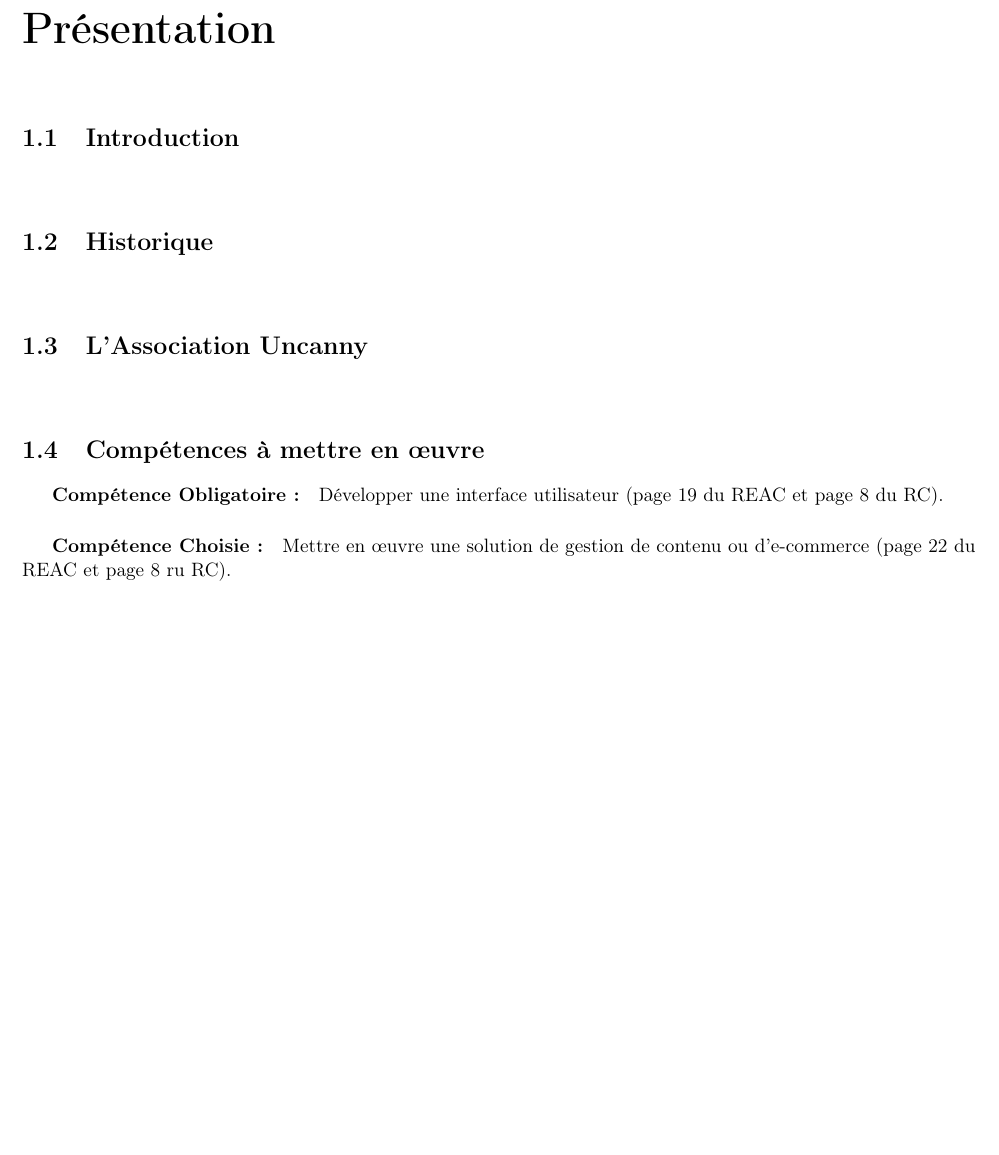
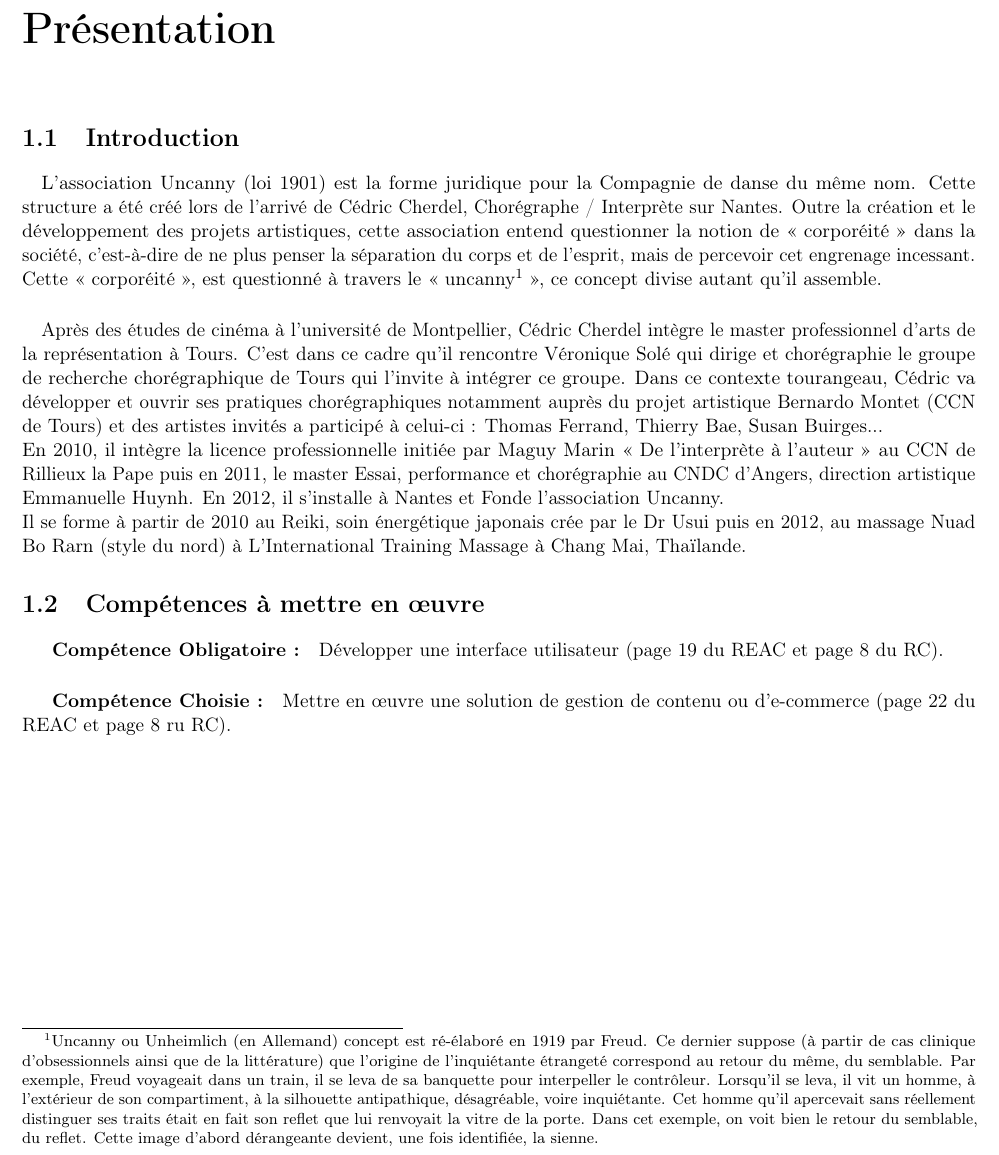
Before and after one commit to sfeuga/titre-dl, a LaTeX document (Rapport de stage DL.tex): part of page 4 of 37 before the commit and part of page 4 of 39 after it, cut so that both start at the same text, the shorter picture padded with empty space. Compiled offline with pdfLaTeX.

Commit message:
Version Finale

```diff
--- a/Rapport de stage DL.tex
+++ b/Rapport de stage DL.tex
@@ -55,14 +56,15 @@ This page intentionally left blank
 
 \chapter{Présentation}
 	\section{Introduction}
-		\paragraph*{}
-	\section{Historique}
-		\paragraph*{}
-	\section{L'Association Uncanny}
-		\paragraph*{}
+		\paragraph*{}L'association Uncanny (loi 1901) est la forme juridique pour la Compagnie de danse du même nom. Cette structure a été créé lors de l'arrivé de Cédric Cherdel, Chorégraphe / Interprète sur Nantes. Outre la création et le développement des projets artistiques, cette association entend questionner la notion de « corporéité » dans la société, c'est-à-dire de ne plus penser la séparation du corps et de l'esprit, mais de percevoir cet engrenage incessant.\\
+		Cette « corporéité », est questionné à travers le « uncanny\footnote{Uncanny ou Unheimlich (en Allemand) concept est ré-élaboré en 1919 par Freud. Ce dernier suppose (à partir de cas clinique d'obsessionnels ainsi que de la littérature) que l'origine de l'inquiétante étrangeté correspond au retour du même, du semblable. Par exemple, Freud voyageait dans un train, il se leva de sa banquette pour interpeller le contrôleur. Lorsqu'il se leva, il vit un homme, à l'extérieur de son compartiment, à la silhouette antipathique, désagréable, voire inquiétante. Cet homme qu'il apercevait sans réellement distinguer ses traits était en fait son reflet que lui renvoyait la vitre de la porte. Dans cet exemple, on voit bien le retour du semblable, du reflet. Cette image d'abord dérangeante devient, une fois identifiée, la sienne.} », ce concept divise autant qu'il assemble.
+		\paragraph*{}Après des études de cinéma à l'université de Montpellier, Cédric Cherdel intègre le master professionnel d'arts de la représentation à Tours. C'est dans ce cadre qu'il rencontre Véronique Solé qui dirige et chorégraphie le groupe de recherche chorégraphique de Tours qui l'invite à intégrer ce groupe. Dans ce contexte tourangeau, Cédric va développer et ouvrir ses pratiques chorégraphiques notamment auprès du projet artistique Bernardo Montet (CCN de Tours) et des artistes invités a participé à celui-ci : Thomas Ferrand, Thierry Bae, Susan Buirges...\\
+		En 2010, il intègre la licence professionnelle initiée par Maguy Marin « De l'interprète à l'auteur » au CCN de Rillieux la Pape puis en 2011, le master Essai, performance et chorégraphie au CNDC d'Angers, direction artistique Emmanuelle Huynh. En 2012, il s'installe à Nantes et Fonde l'association Uncanny.\\
+		Il se forme à partir de 2010 au Reiki, soin énergétique japonais crée par le Dr Usui puis en 2012, au massage Nuad Bo Rarn (style du nord) à L'International Training Massage à Chang Mai, Thaïlande.
 	\section{Compétences à mettre en œuvre}
 		\paragraph*{\indent Compétence Obligatoire :} Développer une interface utilisateur (page 19 du REAC et page 8 du RC).
 		\paragraph*{\indent Compétence Choisie :} Mettre en œuvre une solution de gestion de contenu ou d’e-commerce (page 22 du REAC et page 8 ru RC).
+		\newpage
 	\section{Remerciements}
 		\paragraph*{}Tout d'abord, je souhaite  remercier M. Cédric CHERDEL et M. Laurent CEBE de l'association Uncanny qui m'ont offert la possibilité d'avoir un sujet de stage en adéquation avec mes capacités et les compétences à mettre en œuvre pour la validation de ce stage.
 		\paragraph*{}Je souhaite aussi remercier Gabriel BLOCK, Emanuelle FERRAND, Erwan FOURNEL et Florence \linebreak NATIVELLE, de l'I.M.I.E., pour leurs implications et leurs aides tout au long de cette formation.
```
Also changed, not shown: images/Schema-Enchainement-Pages.eps (added), Rapport de stage DL.tex (10 more changed lines), 1 other file.
